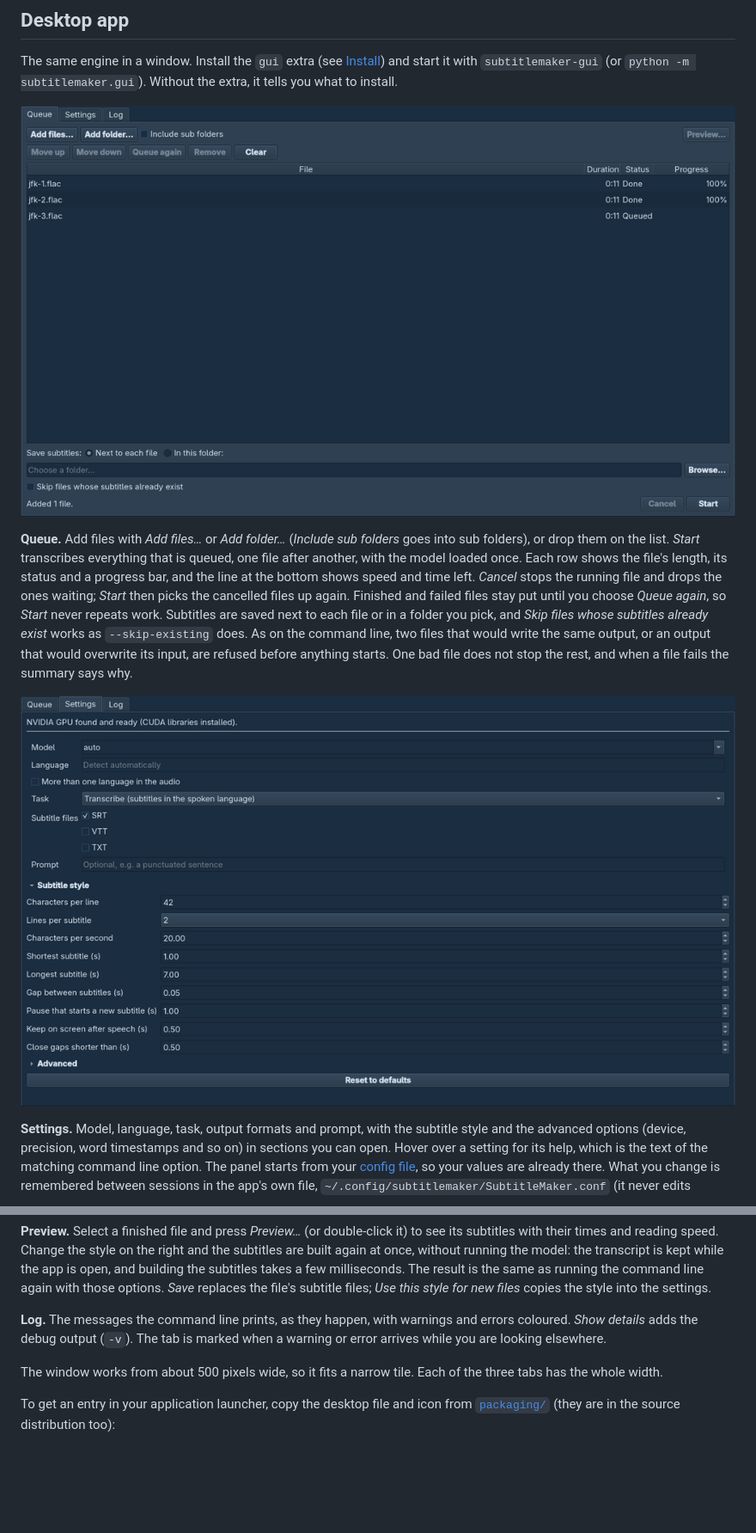
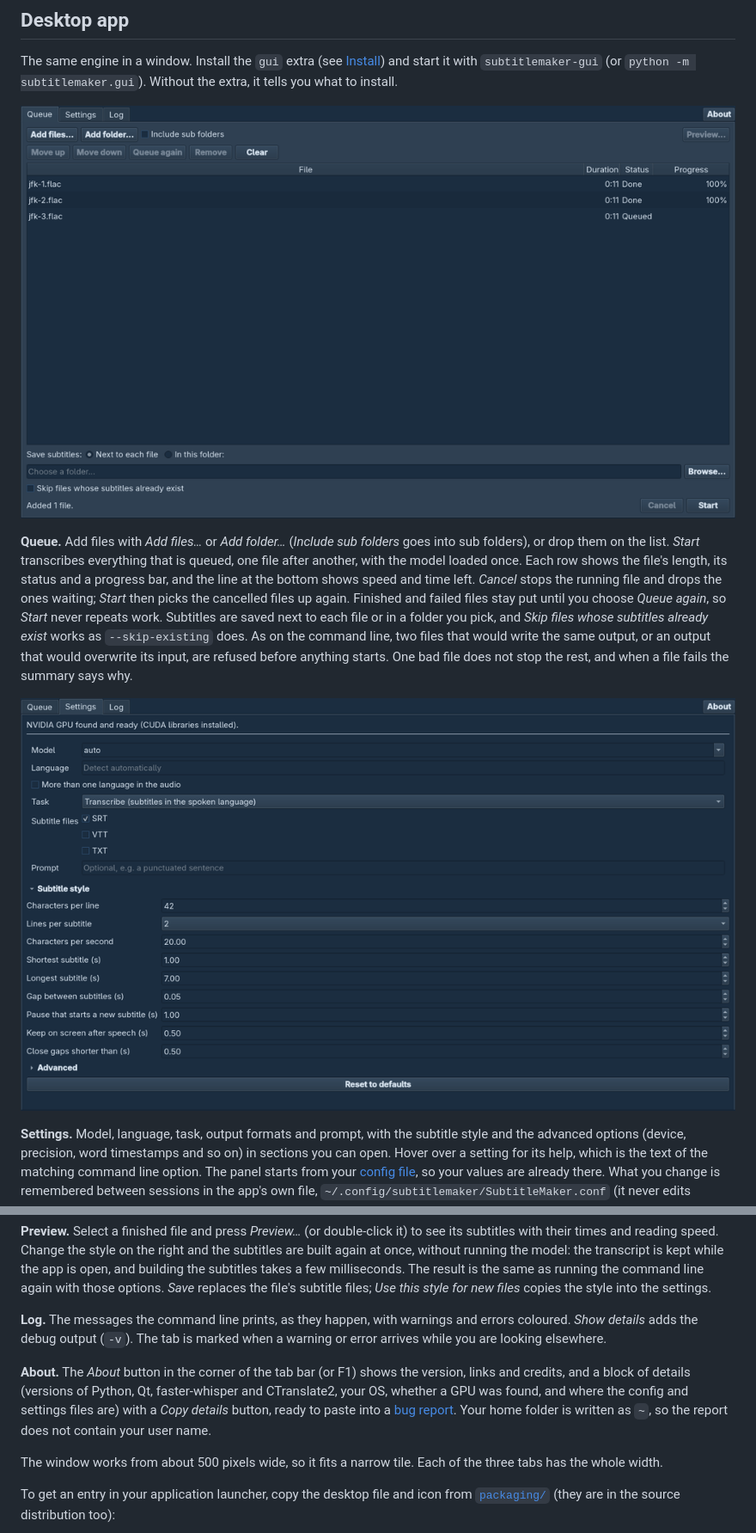
Before and after one commit to CodeByVibes/subtitlemaker, a Markdown page: README.md, 2 parts joined by grey strips. Shown at 86% size. Rendered like a GitHub page; pictures changed too: docs/images/queue.png, docs/images/settings.png; blank space fills up the shorter version.

```diff
--- a/README.md
+++ b/README.md
@@ -179,6 +179,8 @@ The same engine in a window. Install the `gui` extra (see [Install](#install)) a
 
 **Log.** The messages the command line prints, as they happen, with warnings and errors coloured. *Show details* adds the debug output (`-v`). The tab is marked when a warning or error arrives while you are looking elsewhere.
 
+**About.** The *About* button in the corner of the tab bar (or F1) shows the version, links and credits, and a block of details (versions of Python, Qt, faster-whisper and CTranslate2, your OS, whether a GPU was found, and where the config and settings files are) with a *Copy details* button, ready to paste into a [bug report](CONTRIBUTING.md#reporting-a-problem). Your home folder is written as `~`, so the report does not contain your user name.
+
 The window works from about 500 pixels wide, so it fits a narrow tile. Each of the three tabs has the whole width.
 
 To get an entry in your application launcher, copy the desktop file and icon from [`packaging/`](https://github.com/CodeByVibes/subtitlemaker/tree/main/packaging) (they are in the source distribution too):
```
Also changed, not shown: CHANGELOG.md (+1 -0 lines), 6 other files.
